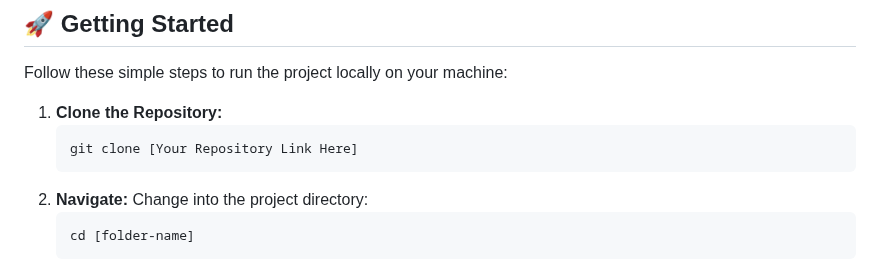
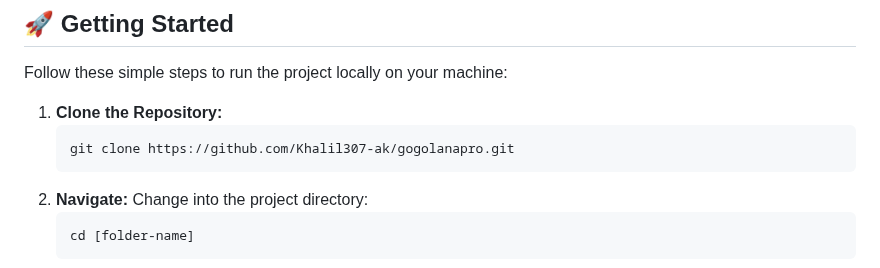
Before and after one commit to Khalil307-ak/gogolanapro, a Markdown page: README.md, the part around the change. Drawn GitHub-style.

````diff
--- a/README.md
+++ b/README.md
@@ -51,7 +51,7 @@ Follow these simple steps to run the project locally on your machine:
 
 1.  **Clone the Repository:**
     ```bash
-    git clone [Your Repository Link Here]
+    git clone https://github.com/Khalil307-ak/gogolanapro.git
     ```
 2.  **Navigate:** Change into the project directory:
     ```bash
````
